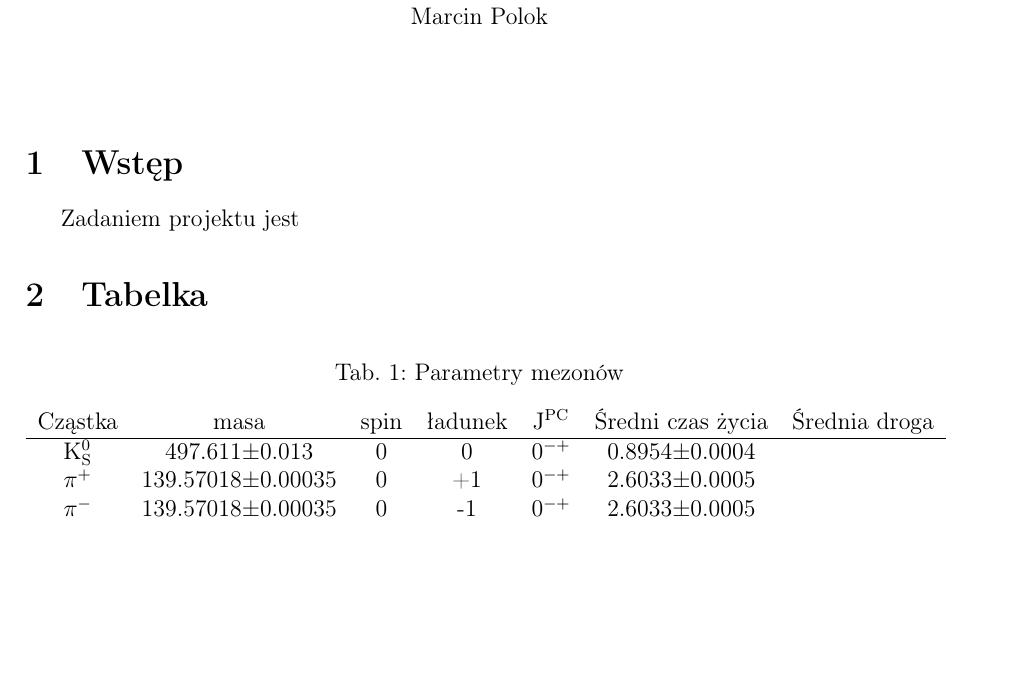
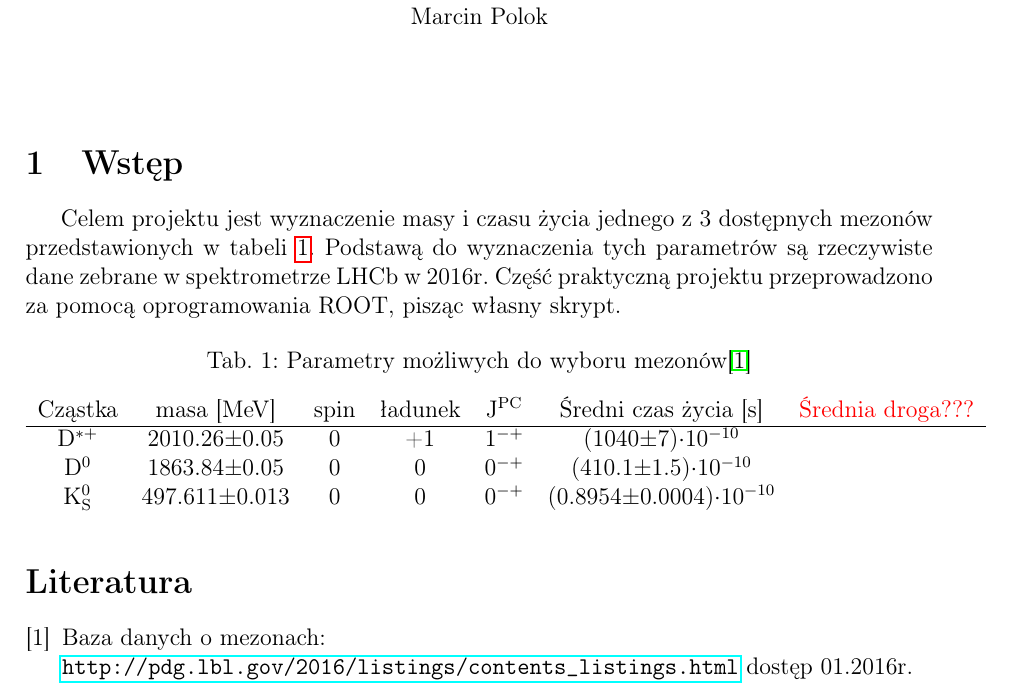
Before and after one commit to donut181/czastki_projekt, a LaTeX document (sprawozdanie.tex, which reads tex/bibliography.tex, tex/introduction.tex, tex/sth.tex): part of the page, cut so that both start at the same text, the shorter picture padded with empty space. Compiled offline with pdfLaTeX.

Commit message:
bibliography added & table is in introduction

```diff
--- /dev/null
+++ b/tex/bibliography.tex
@@ -0,0 +1,8 @@
+\begin{thebibliography}{9}
+
+\bibitem{database}
+  Baza danych o mezonach:\\
+  \url{http://pdg.lbl.gov/2016/listings/contents_listings.html}
+  dostęp 01.2016r.
+
+\end{thebibliography}
--- a/tex/introduction.tex
+++ b/tex/introduction.tex
@@ -12,4 +12,21 @@
 }
 
 \section{Wstęp}
-Zadaniem projektu jest
+Celem projektu jest wyznaczenie masy i czasu życia jednego z 3 dostępnych mezonów przedstawionych w tabeli \ref{tab_mesons}. Podstawą do wyznaczenia tych parametrów
+są rzeczywiste dane zebrane w spektrometrze LHCb w 2016r. Część praktyczną projektu przeprowadzono za pomocą
+oprogramowania ROOT, pisząc własny skrypt.
+
+\begin{table}[H]
+\centering
+\caption{Parametry możliwych do wyboru mezonów\cite{database}}
+\label{tab_mesons}
+\begin{tabular}{ccccccc}
+
+Cząstka		&masa [MeV]	&spin	&ładunek&J$^\text{PC}$	&Średni czas życia [s]		&\textcolor{red}{Średnia droga???} 	\\ \hline
+
+D$^{*+}$	&2010.26±0.05	&0	&+1	&1$^{-+}$	&(1040±7)$\cdot10^{-10}$	&		\\
+D$^0$		&1863.84±0.05	&0	&0	&0$^{-+}$	&(410.1±1.5)$\cdot10^{-10}$	&		\\
+K$^0_\text{S}$	&497.611±0.013	&0	&0	&0$^{-+}$	&(0.8954±0.0004)$\cdot10^{-10}$	&		\\
+
+\end{tabular}
+\end{table}
--- a/tex/sth.tex
+++ /dev/null
@@ -1,12 +0,0 @@
-\section{Tabelka}
-
-\begin{table}[H]
-\centering
-\caption{Parametry mezonów}
-\begin{tabular}{ccccccc}
-Cząstka		&masa			&spin	&ładunek	&J$^\text{PC}$	&Średni czas życia	&Średnia droga 	\\ \hline
-K$^0_\text{S}$	&497.611±0.013		&0	&0		&0$^{-+}$	&0.8954±0.0004		&		\\
-$\pi$$^+$	&139.57018±0.00035	&0	&+1		&0$^{-+}$	&2.6033±0.0005		&		\\
-$\pi$$^-$	&139.57018±0.00035	&0	&-1		&0$^{-+}$	&2.6033±0.0005		&		\\
-\end{tabular}
-\end{table}
```
Also changed, not shown: sprawozdanie.tex (+2 -2 lines).
